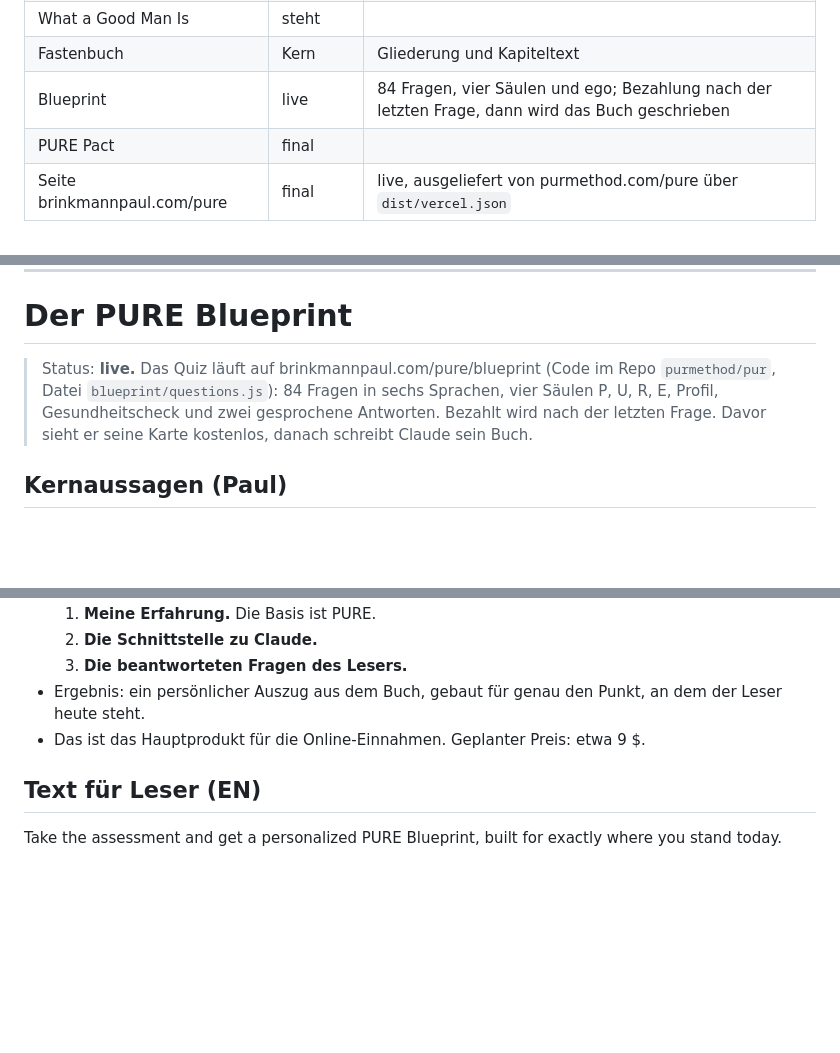
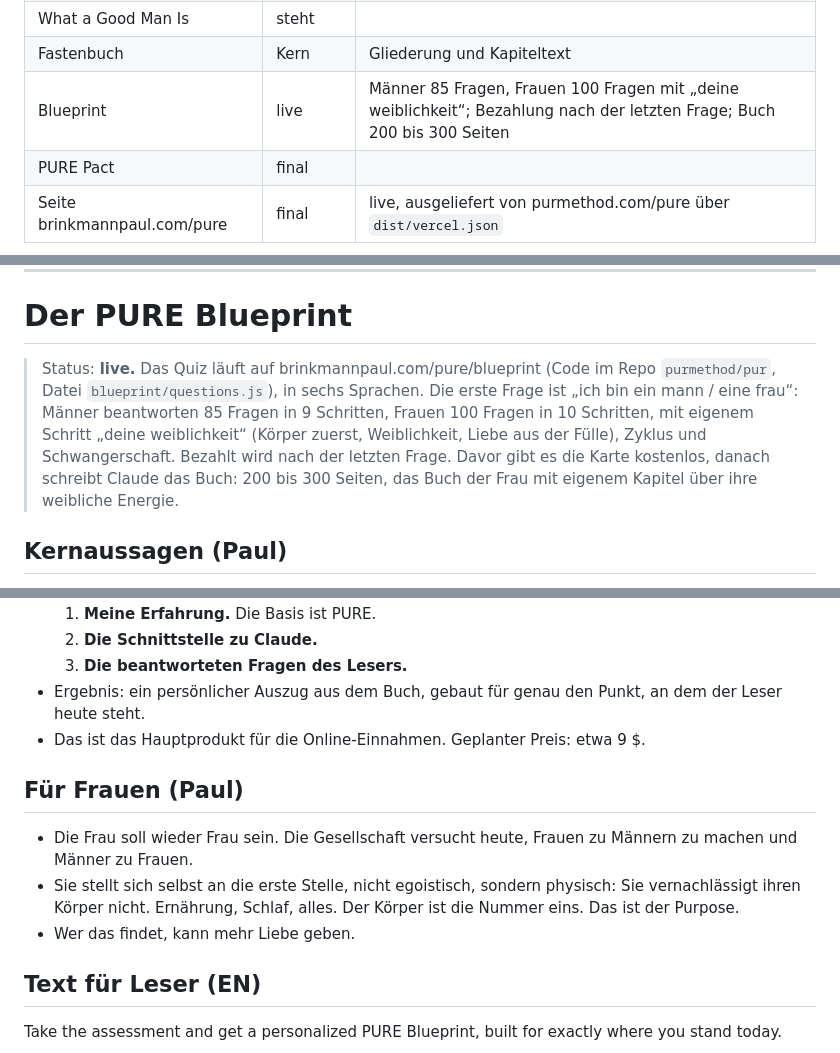
Before and after one commit to purmethod/brinkmannpaul, a Markdown page: knowledge/pure/ALL.md, 3 parts joined by grey strips. GitHub-like rendering; blank space fills up the shorter version.

Commit message:
docs(knowledge): blueprint for women and men, paul's stance for women
Co-Authored-By: Claude Opus 5.5 <noreply@anthropic.com>
Claude-Session: https://claude.ai/code/session_01982o6RKF1iYnYvBwVHMRtV

```diff
--- a/knowledge/pure/ALL.md
+++ b/knowledge/pure/ALL.md
@@ -242,7 +242,7 @@ Hinter dem System stehen: Master of Science in Architektur (Universität Stuttga
 | Feel That You Are Mortal | steht | |
 | What a Good Man Is | steht | |
 | Fastenbuch | Kern | Gliederung und Kapiteltext |
-| Blueprint | live | 84 Fragen, vier Säulen und ego; Bezahlung nach der letzten Frage, dann wird das Buch geschrieben |
+| Blueprint | live | Männer 85 Fragen, Frauen 100 Fragen mit „deine weiblichkeit“; Bezahlung nach der letzten Frage; Buch 200 bis 300 Seiten |
 | PURE Pact | final | |
 | Seite brinkmannpaul.com/pure | final | live, ausgeliefert von purmethod.com/pure über `dist/vercel.json` |
 
@@ -2035,7 +2035,7 @@ Volle Referenzen: [09-quellen.md](../09-quellen.md)
 
 # Der PURE Blueprint
 
-> Status: **live.** Das Quiz läuft auf brinkmannpaul.com/pure/blueprint (Code im Repo `purmethod/pur`, Datei `blueprint/questions.js`): 84 Fragen in sechs Sprachen, vier Säulen P, U, R, E, Profil, Gesundheitscheck und zwei gesprochene Antworten. Bezahlt wird nach der letzten Frage. Davor sieht er seine Karte kostenlos, danach schreibt Claude sein Buch.
+> Status: **live.** Das Quiz läuft auf brinkmannpaul.com/pure/blueprint (Code im Repo `purmethod/pur`, Datei `blueprint/questions.js`), in sechs Sprachen. Die erste Frage ist „ich bin ein mann / eine frau“: Männer beantworten 85 Fragen in 9 Schritten, Frauen 100 Fragen in 10 Schritten, mit eigenem Schritt „deine weiblichkeit“ (Körper zuerst, Weiblichkeit, Liebe aus der Fülle), Zyklus und Schwangerschaft. Bezahlt wird nach der letzten Frage. Davor gibt es die Karte kostenlos, danach schreibt Claude das Buch: 200 bis 300 Seiten, das Buch der Frau mit eigenem Kapitel über ihre weibliche Energie.
 
 ## Kernaussagen (Paul)
 
@@ -2050,6 +2050,12 @@ Volle Referenzen: [09-quellen.md](../09-quellen.md)
   3. **Die beantworteten Fragen des Lesers.**
 - Ergebnis: ein persönlicher Auszug aus dem Buch, gebaut für genau den Punkt, an dem der Leser heute steht.
 - Das ist das Hauptprodukt für die Online-Einnahmen. Geplanter Preis: etwa 9 $.
+
+## Für Frauen (Paul)
+
+- Die Frau soll wieder Frau sein. Die Gesellschaft versucht heute, Frauen zu Männern zu machen und Männer zu Frauen.
+- Sie stellt sich selbst an die erste Stelle, nicht egoistisch, sondern physisch: Sie vernachlässigt ihren Körper nicht. Ernährung, Schlaf, alles. Der Körper ist die Nummer eins. Das ist der Purpose.
+- Wer das findet, kann mehr Liebe geben.
 
 ## Text für Leser (EN)
 
```
Also changed, not shown: 2 other files.
